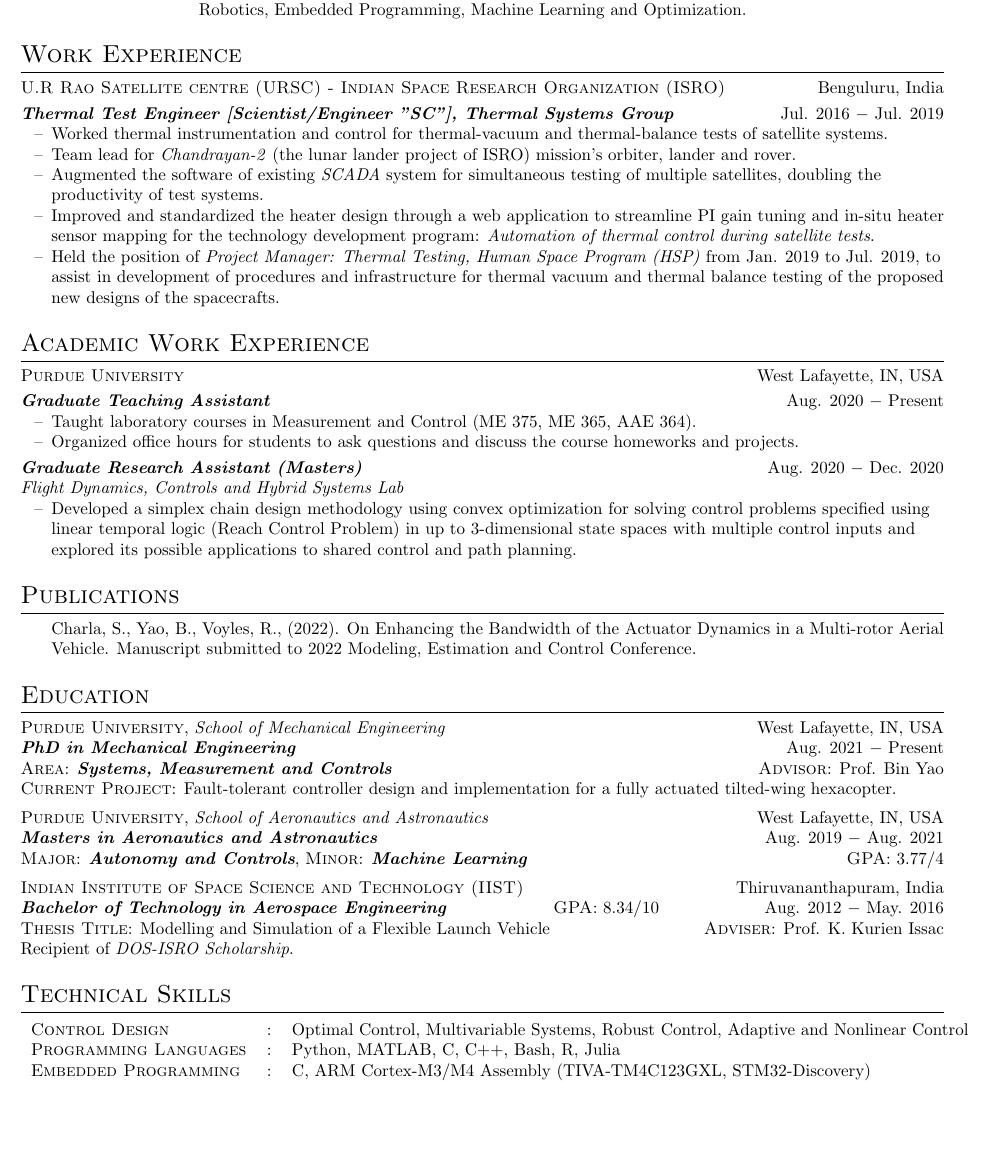
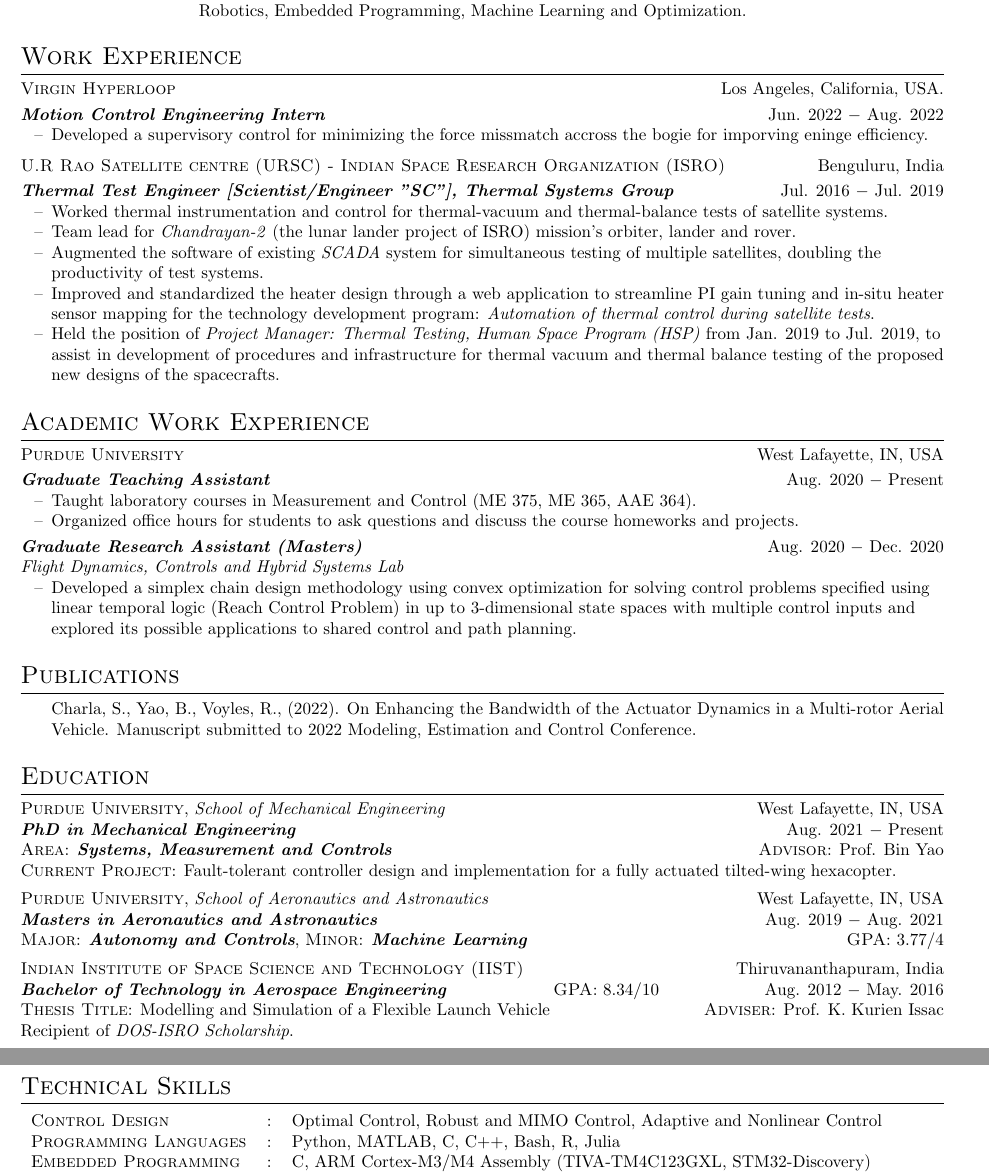
Before and after one commit to SeshaCharla/cv, a LaTeX CV (Sesha_cv.tex): part of the page before the commit and two parts of pages 1 and 2 of 2 after it, the two joined at a grey line, cut so that both start at the same text, the shorter picture padded with empty space. Compiled offline with pdfLaTeX.

Commit message:
Better Name

```diff
--- a/SeshaSai_cv.tex
+++ b/Sesha_cv.tex
@@ -49,6 +49,16 @@
 %%%%%%%%%%%%%%%%%%%%%%%%%%%%%%%%%%%%%%%%%%%%%%%%%%%%%%%%%%%%%%%
 
 \section{Work Experience}
+\noindent \textsc{Virgin Hyperloop} \hfill Los Angeles, California, USA.\\
+
+\vspace{3pt}
+\textbf{\textit{Motion Control Engineering Intern}} \hfill Jun. 2022 $-$ Aug. 2022
+\begin{itemize}[noitemsep,nolistsep,leftmargin=0.25in,label={--}]
+    \item Developed a supervisory control for minimizing the force missmatch
+        accross the bogie for imporving eninge efficiency.
+\end{itemize}
+
+\vspace{6pt}
 \noindent \textsc{U.R Rao Satellite centre (URSC) - Indian Space Research Organization (ISRO)} \hfill Benguluru, India \\
 
 \vspace{3pt}
@@ -119,7 +129,7 @@
 %%%%%%%%%%%%%%%%%%%%%%%%%%%%%%%%%%%%%%%%%%%%%%%%%%%%%%%%%%%%%%%
 \section{Technical Skills}
 \begin{tabular}{l c l}
-\textsc{Control Design}&:& Optimal Control, Multivariable Systems, Robust
+\textsc{Control Design}&:& Optimal Control, Robust and MIMO
 Control, Adaptive and Nonlinear Control\\
 	\textsc{Programming Languages}&:& Python, MATLAB, C, C++, Bash, R, Julia\\
     \textsc{Embedded Programming}&:& C, ARM Cortex-M3/M4 Assembly (TIVA-TM4C123GXL, STM32-Discovery)\\
```
